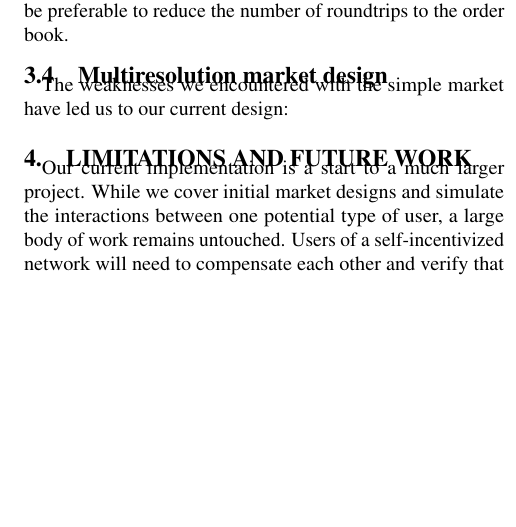
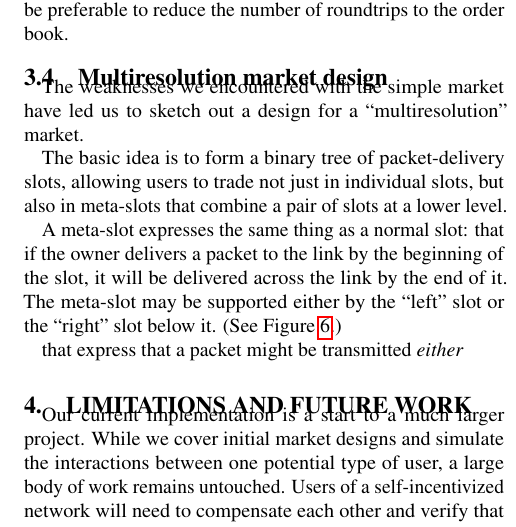
Before and after one commit to keithw/sin-hotnets15, a LaTeX document (sin.tex, which reads market.tex): part of one column of page 6 of 7 before the commit and part of one column of page 6 of 8 after it, cut so that both start at the same text, the shorter picture padded with empty space. Compiled offline with pdfLaTeX.

Commit message:
One paragraph on multires

```diff
--- a/market.tex
+++ b/market.tex
@@ -257,11 +257,6 @@ roundtrips to the order book.
 %TODO improve below sentence
 \subsection{Multiresolution market design}
 \label{ss:multires}
-The weaknesses we encountered with the simple market have led us to our current design:
-
-
-\begin{comment}
-TODO
 
 \begin{figure*}
 \renewcommand{\arraystretch}{2}
@@ -282,3 +276,19 @@ Time: 0 & Time: 1 & Time: 2 & Time: 3 & Time: 4 & Time: 5 & Time: 6 & Time: 7 \\
+\label{f:multiresolution_market}
 \end{figure*}
 
-\end{comment}
+
+The weaknesses we encountered with the simple market have led us to
+sketch out a design for a ``multiresolution'' market.
+
+The basic idea is to form a binary tree of packet-delivery slots,
+allowing users to trade not just in individual slots, but also in
+meta-slots that combine a pair of slots at a lower level.
+
+A meta-slot expresses the same thing as a normal slot: that if the
+owner delivers a packet to the link by the beginning of the slot, it
+will be delivered across the link by the end of it. The meta-slot may
+be supported either by the ``left'' slot or the ``right'' slot below
+it. (See Figure~\ref{f:multiresolution_market}.)
+
+ that express that a packet
+might be transmitted \emph{either}
```
Also changed, not shown: market.tex (3 more changed lines).
